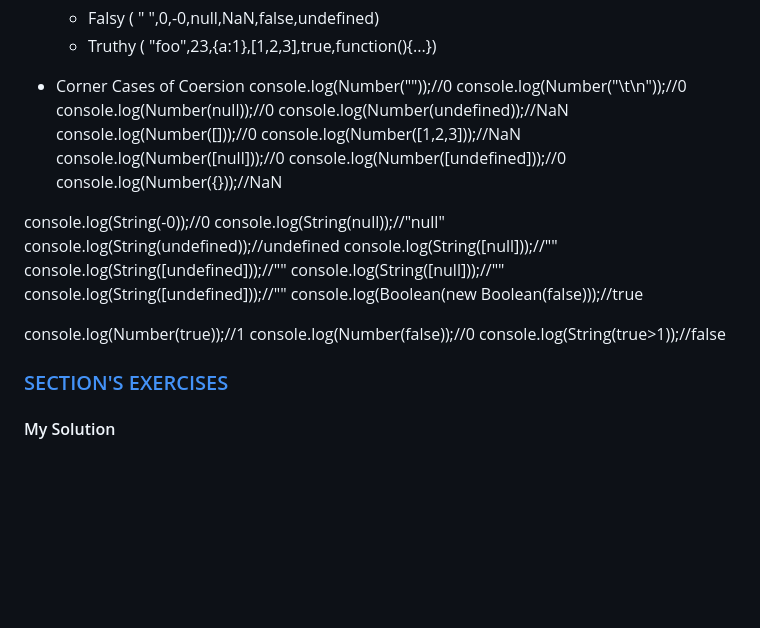
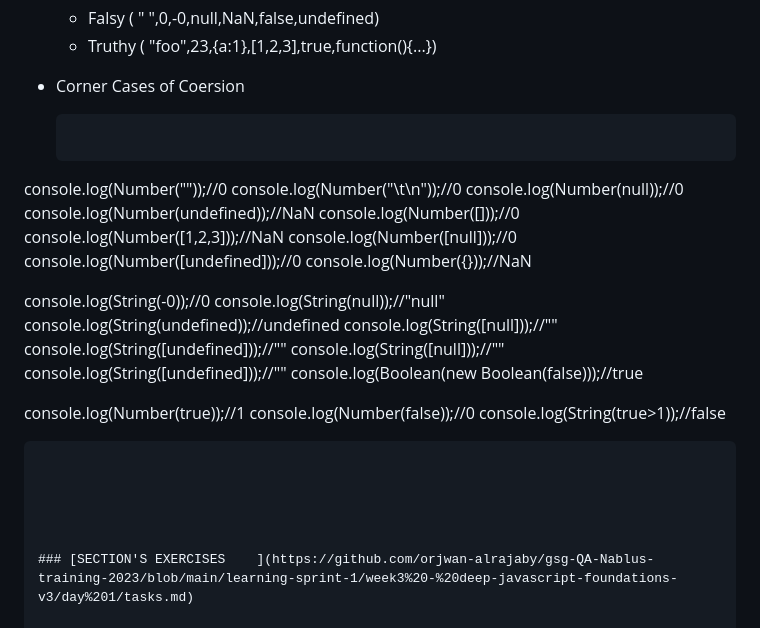
Before and after one commit to IsraaMShtayeh/Learning-Sprint-, a Markdown page: Day11.md, the part around the change. Rendered like a GitHub page; blank space fills up the shorter version.

````diff
--- a/Day11.md
+++ b/Day11.md
@@ -142,6 +142,7 @@ String Algorithm : If the hint is string , the order is reversed compared to the
     - Falsy ( " ",0,-0,null,NaN,false,undefined)
     - Truthy ( "foo",23,{a:1},[1,2,3],true,function(){...})
 - Corner Cases of Coersion
+  ```javascript
 console.log(Number(""));//0
 console.log(Number("\t\n"));//0
 console.log(Number(null));//0
@@ -165,7 +166,7 @@ console.log(Boolean(new Boolean(false)));//true
 console.log(Number(true));//1
 console.log(Number(false));//0
 console.log(String(true>1));//false
-
+```
 
 
 
````
